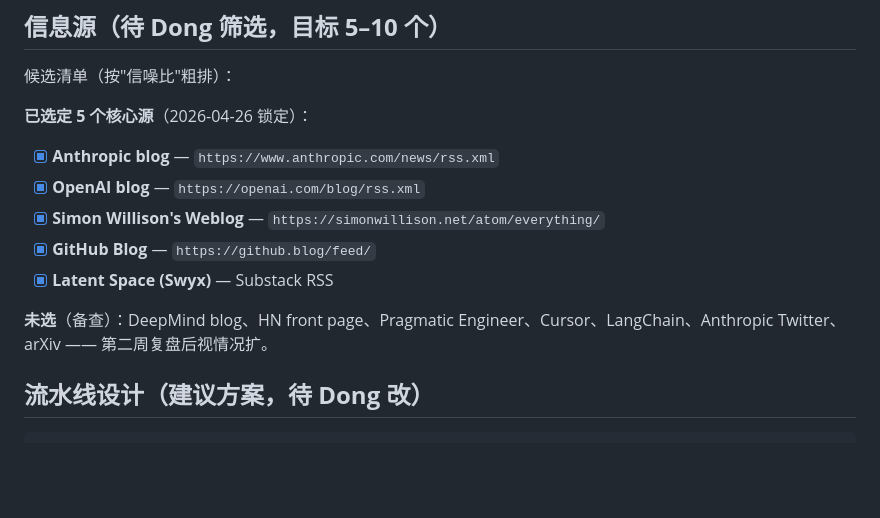
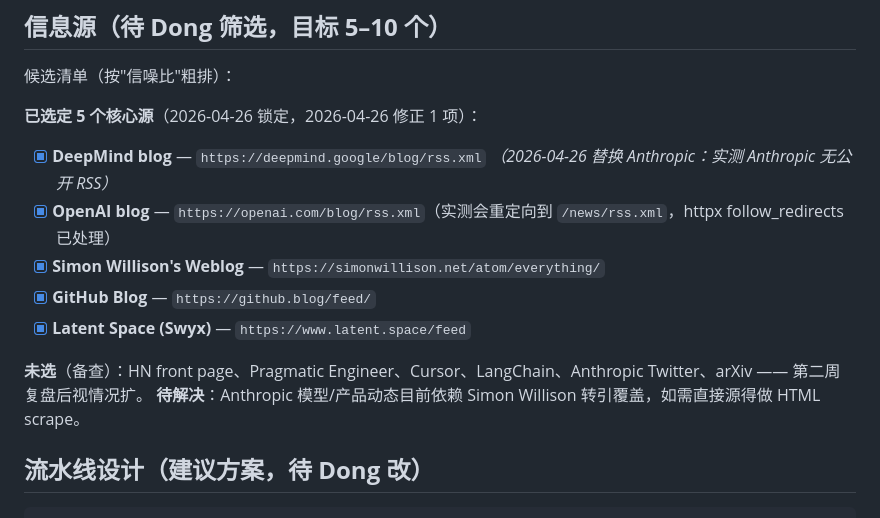
Before and after one commit to Boris-hbx/DeepDive, a Markdown page: experiments/Dong/spec.md, the part around the change. Rendered like a GitHub page; blank space fills up the shorter version.

Commit message:
docs(Dong): replace Anthropic source with DeepMind
Anthropic 暂无公开 RSS（实测 7 个常见路径全 404），
改用 DeepMind 占模型/产品官方动态这一维度。
Anthropic 动态目前依赖 Simon Willison 转引覆盖；
直接源等做 HTML scrape 方案后再换回。

Co-Authored-By: Claude Opus 4.7 (1M context) <noreply@anthropic.com>

```diff
--- a/experiments/Dong/spec.md
+++ b/experiments/Dong/spec.md
@@ -64,15 +64,16 @@ mvp.md 已有的（沿用）：
 
 候选清单（按"信噪比"粗排）：
 
-**已选定 5 个核心源**（2026-04-26 锁定）：
+**已选定 5 个核心源**（2026-04-26 锁定，2026-04-26 修正 1 项）：
 
-- [x] **Anthropic blog** — `https://www.anthropic.com/news/rss.xml`
-- [x] **OpenAI blog** — `https://openai.com/blog/rss.xml`
+- [x] **DeepMind blog** — `https://deepmind.google/blog/rss.xml` _（2026-04-26 替换 Anthropic：实测 Anthropic 无公开 RSS）_
+- [x] **OpenAI blog** — `https://openai.com/blog/rss.xml`（实测会重定向到 `/news/rss.xml`，httpx follow_redirects 已处理）
 - [x] **Simon Willison's Weblog** — `https://simonwillison.net/atom/everything/`
 - [x] **GitHub Blog** — `https://github.blog/feed/`
-- [x] **Latent Space (Swyx)** — Substack RSS
+- [x] **Latent Space (Swyx)** — `https://www.latent.space/feed`
 
-**未选**（备查）：DeepMind blog、HN front page、Pragmatic Engineer、Cursor、LangChain、Anthropic Twitter、arXiv —— 第二周复盘后视情况扩。
+**未选**（备查）：HN front page、Pragmatic Engineer、Cursor、LangChain、Anthropic Twitter、arXiv —— 第二周复盘后视情况扩。
+**待解决**：Anthropic 模型/产品动态目前依赖 Simon Willison 转引覆盖，如需直接源得做 HTML scrape。
 
 ## 流水线设计（**建议方案，待 Dong 改**）
 
```
